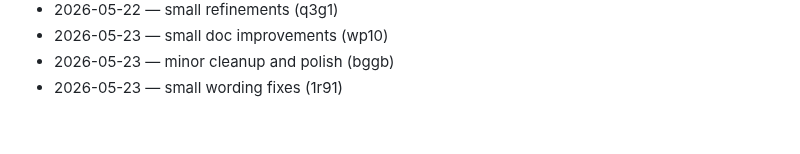
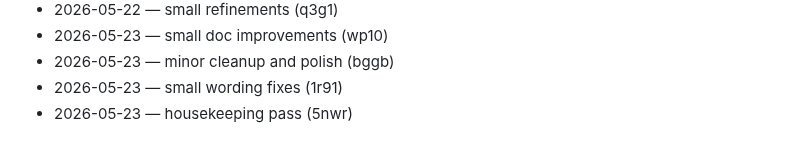
Before and after one commit to dhitalmonster-hub/emoji-react, a Markdown page: CHANGELOG.md, the part around the change. Rendered like a GitHub page.

Commit message:
docs: changelog tick

```diff
--- a/CHANGELOG.md
+++ b/CHANGELOG.md
@@ -86,3 +86,4 @@
 - 2026-05-23 — small doc improvements (wp10)
 - 2026-05-23 — minor cleanup and polish (bggb)
 - 2026-05-23 — small wording fixes (1r91)
+- 2026-05-23 — housekeeping pass (5nwr)
```
